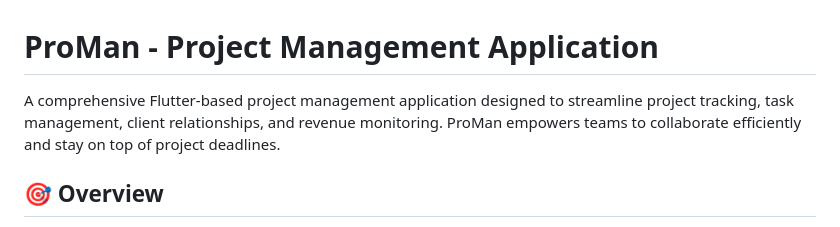
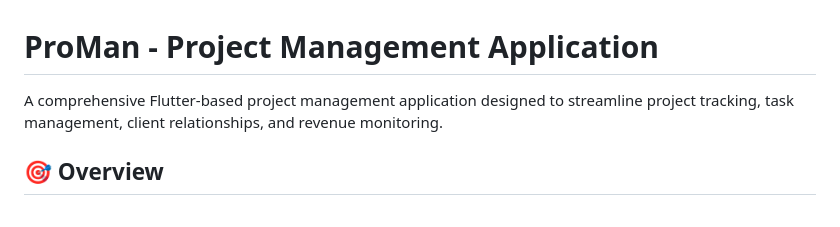
Before and after one commit to aminaali-31/Proman, a Markdown page: README.md, the part around the change. Rendered like a GitHub page.

```diff
--- a/README.md
+++ b/README.md
@@ -1,6 +1,6 @@
 # ProMan - Project Management Application
 
-A comprehensive Flutter-based project management application designed to streamline project tracking, task management, client relationships, and revenue monitoring. ProMan empowers teams to collaborate efficiently and stay on top of project deadlines.
+A comprehensive Flutter-based project management application designed to streamline project tracking, task management, client relationships, and revenue monitoring.
 
 ## 🎯 Overview
 
```
